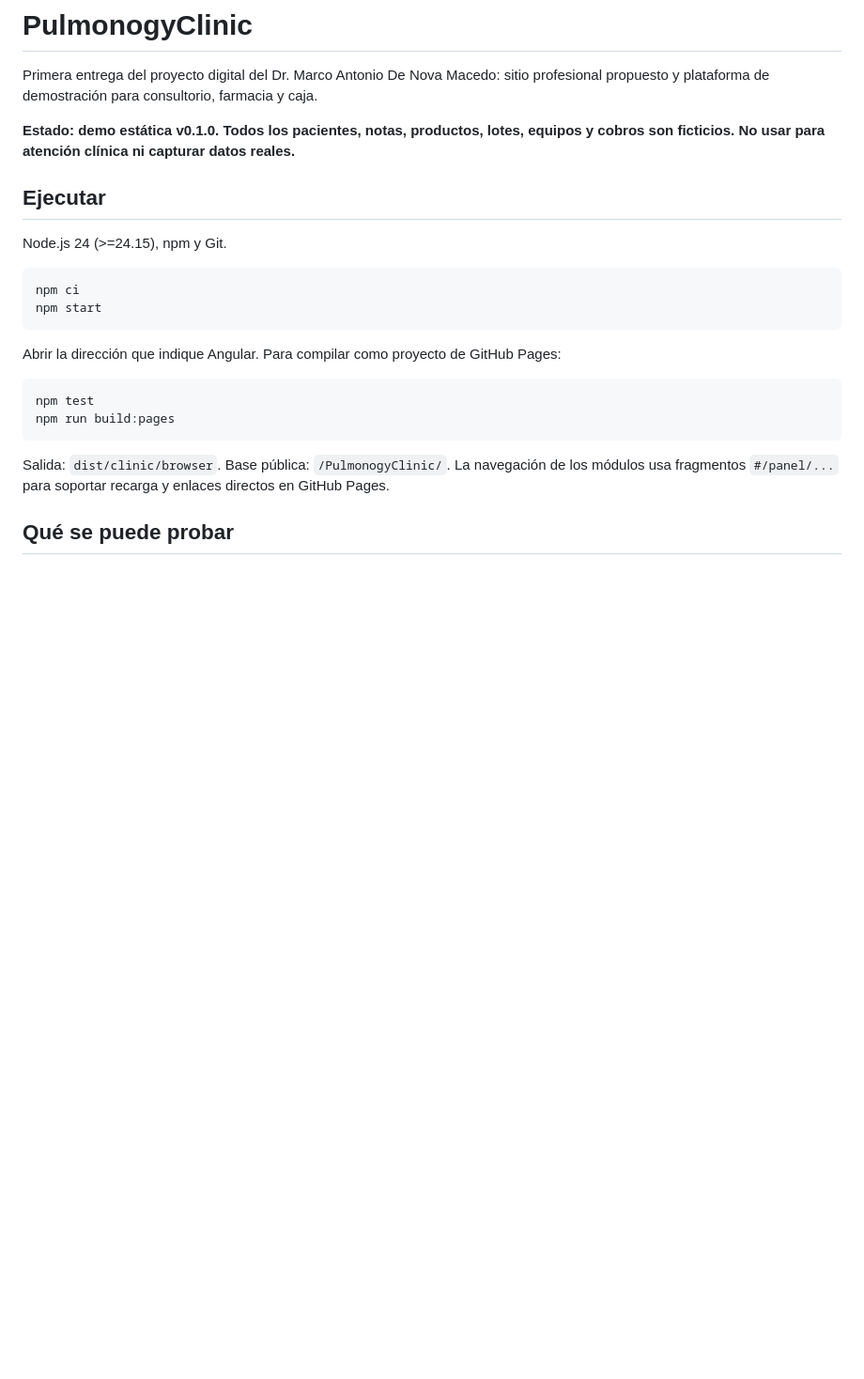
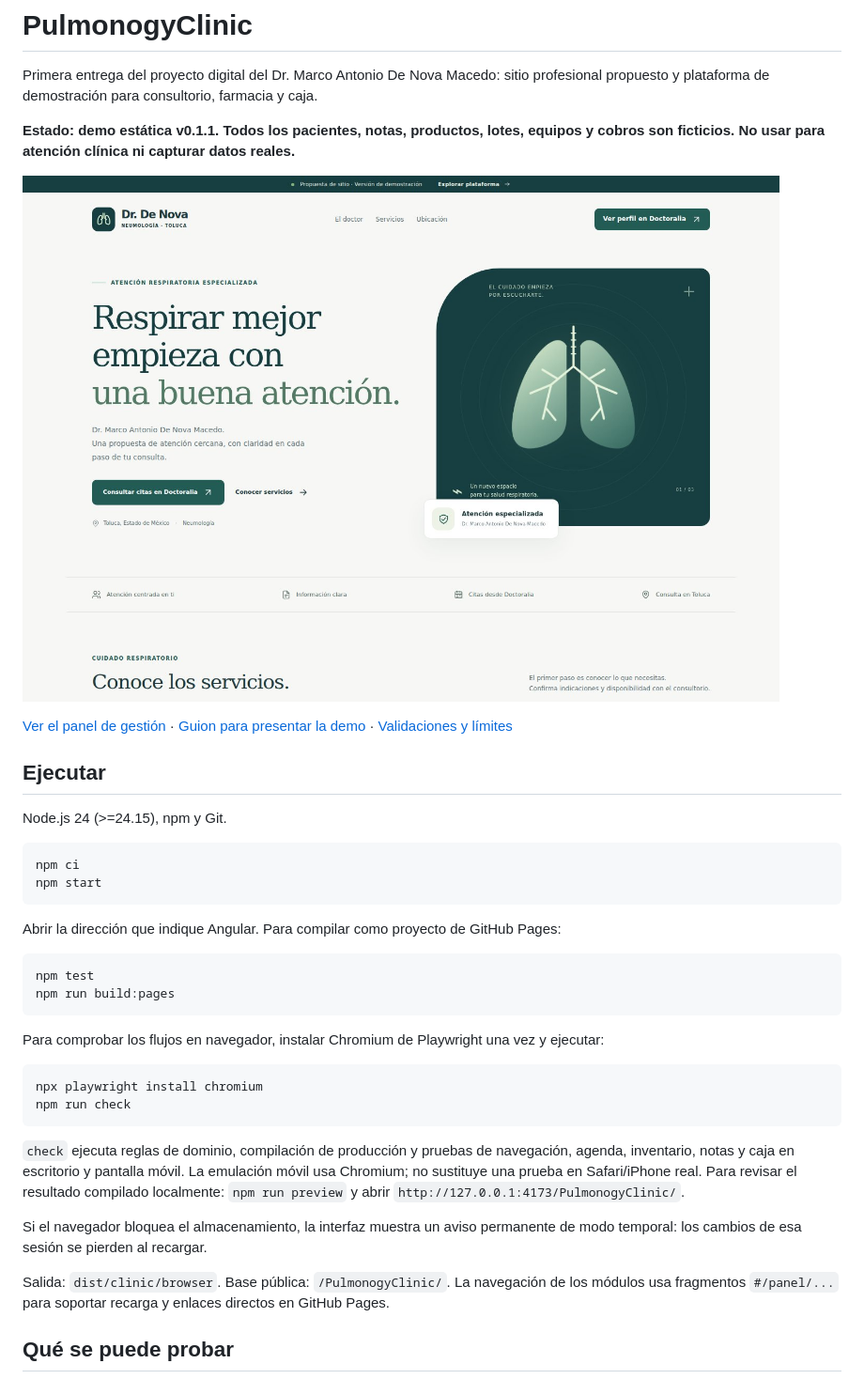
Before and after one commit to Finithe-Phoenix/PulmonogyClinic, a Markdown page: README.md, the part around the change. Shown at 94% size. GitHub-like rendering; pictures changed too: docs/previews/sitio-desktop.jpg (added); blank space fills up the shorter version.

````diff
--- a/README.md
+++ b/README.md
@@ -2,7 +2,11 @@
 
 Primera entrega del proyecto digital del Dr. Marco Antonio De Nova Macedo: sitio profesional propuesto y plataforma de demostración para consultorio, farmacia y caja.
 
-**Estado: demo estática v0.1.0. Todos los pacientes, notas, productos, lotes, equipos y cobros son ficticios. No usar para atención clínica ni capturar datos reales.**
+**Estado: demo estática v0.1.1. Todos los pacientes, notas, productos, lotes, equipos y cobros son ficticios. No usar para atención clínica ni capturar datos reales.**
+
+![Propuesta del sitio del doctor](docs/previews/sitio-desktop.jpg)
+
+[Ver el panel de gestión](docs/previews/panel-desktop.png) · [Guion para presentar la demo](docs/DEMO_GUIDE.md) · [Validaciones y límites](docs/VALIDATION.md)
 
 ## Ejecutar
 
@@ -19,6 +23,17 @@ Abrir la dirección que indique Angular. Para compilar como proyecto de GitHub P
 npm test
 npm run build:pages
 ```
+
+Para comprobar los flujos en navegador, instalar Chromium de Playwright una vez y ejecutar:
+
+```bash
+npx playwright install chromium
+npm run check
+```
+
+`check` ejecuta reglas de dominio, compilación de producción y pruebas de navegación, agenda, inventario, notas y caja en escritorio y pantalla móvil. La emulación móvil usa Chromium; no sustituye una prueba en Safari/iPhone real. Para revisar el resultado compilado localmente: `npm run preview` y abrir `http://127.0.0.1:4173/PulmonogyClinic/`.
+
+Si el navegador bloquea el almacenamiento, la interfaz muestra un aviso permanente de modo temporal: los cambios de esa sesión se pierden al recargar.
 
 Salida: `dist/clinic/browser`. Base pública: `/PulmonogyClinic/`. La navegación de los módulos usa fragmentos `#/panel/...` para soportar recarga y enlaces directos en GitHub Pages.
 
````
Also changed, not shown: docs/DEPLOYMENT.md (+2 -0 lines), docs/VALIDATION.md (added, +30 -0 lines), docs/previews/panel-desktop.png (added), 13 other files.
